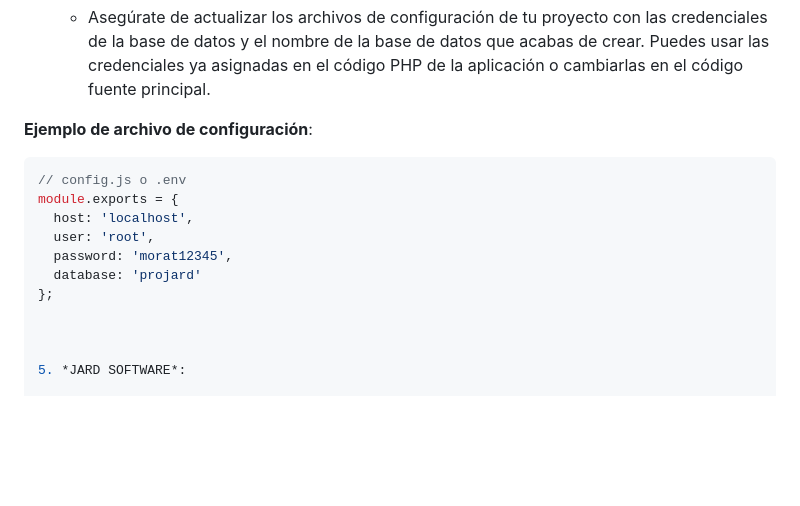
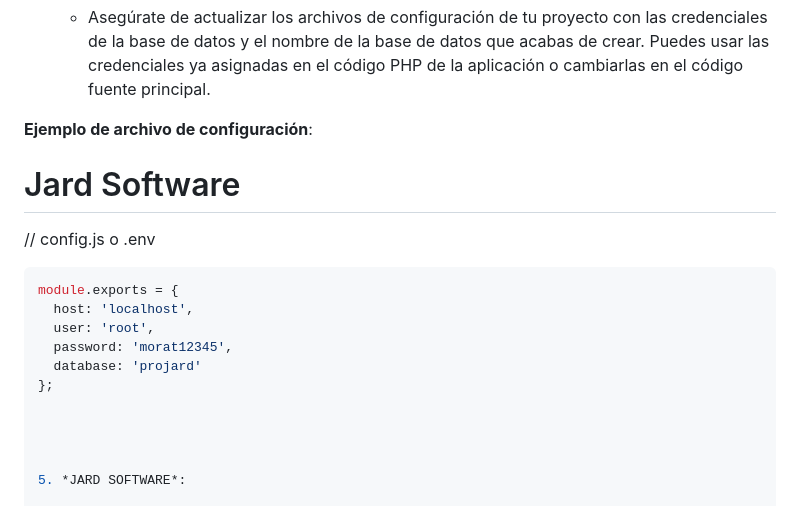
Before and after one commit to Anlly-Baleria-Zapata/Jard-software-1, a Markdown page: README.md, the part around the change. Rendered like a GitHub page; blank space fills up the shorter version.

````diff
--- a/README.md
+++ b/README.md
@@ -27,14 +27,17 @@ Para configurar la base de datos de este proyecto, sigue estos pasos:
 
 **Ejemplo de archivo de configuración**:
 
-```js
+# Jard Software
+
 // config.js o .env
+```javascript
 module.exports = {
   host: 'localhost',
   user: 'root',
   password: 'morat12345',
   database: 'projard'
 };
+
 
 
 
````
